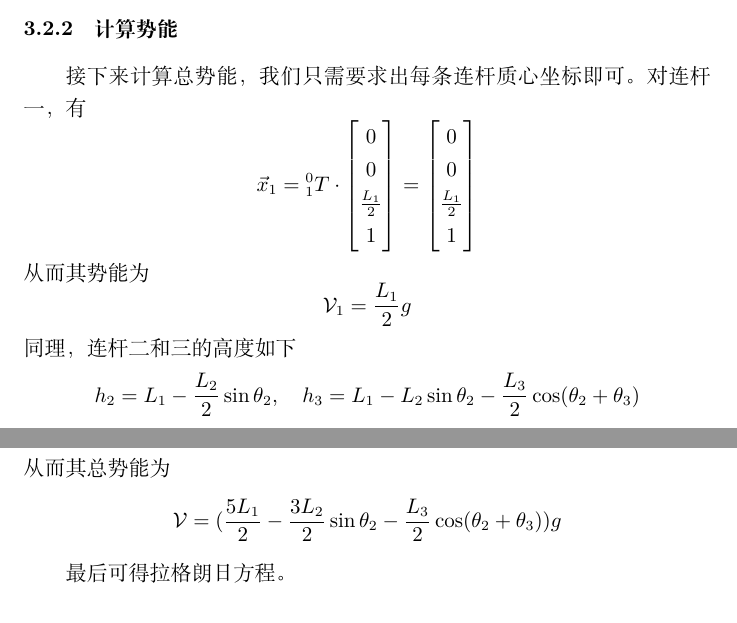
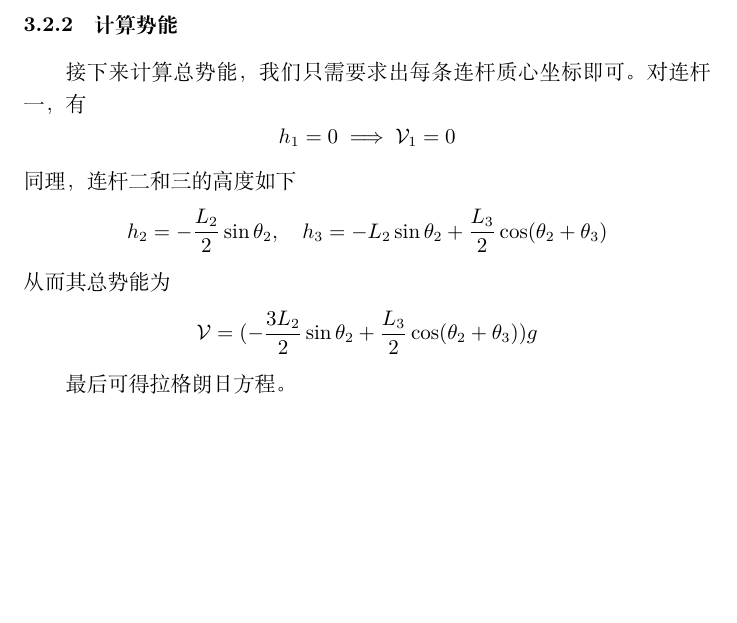
Before and after one commit to mmmhj2/reports, a LaTeX document (report/report.tex): two parts of pages 11 and 12 of 12 before the commit and part of page 11 of 12 after it, the two joined at a grey line, cut so that both start at the same text, the shorter picture padded with empty space. Compiled offline with XeLaTeX.

Commit message:
Fix error in gravity potential

```diff
--- a/report/report.tex
+++ b/report/report.tex
@@ -560,24 +560,14 @@
 
 接下来计算总势能，我们只需要求出每条连杆质心坐标即可。
 对连杆一，有
-\[
-    \vec x_1 = \prescript{0}{1}{T} \cdot \begin{bmatrix}
-        0 \\ 0 \\ \frac{L_1}{2} \\ 1
-    \end{bmatrix} = \begin{bmatrix}
-        0 \\ 0 \\ \frac{L_1}{2} \\ 1
-    \end{bmatrix}
-\]
-从而其势能为
-\[
-    \mathcal V_1 = \frac{L_1}{2} g
-\]
+\[ h_1 = 0 \implies \mathcal V_1 = 0\]
 同理，连杆二和三的高度如下
 \[
-    h_2 = L_1 - \frac{L_2}{2} \sin \theta_2,\quad h_3 = L_1 - L_2 \sin \theta_2 - \frac{L_3}{2} \cos(\theta_2+\theta_3)
+    h_2 = - \frac{L_2}{2} \sin \theta_2,\quad h_3 = - L_2 \sin \theta_2 + \frac{L_3}{2} \cos(\theta_2+\theta_3)
 \]
 从而其总势能为
 \[
-    \mathcal V = (\frac{5L_1}{2} - \frac{3L_2}{2} \sin \theta_2 - \frac{L_3}{2} \cos(\theta_2+\theta_3))g
+    \mathcal V = (- \frac{3L_2}{2} \sin \theta_2 + \frac{L_3}{2} \cos(\theta_2+\theta_3))g
 \]
 
 最后可得拉格朗日方程。
```
